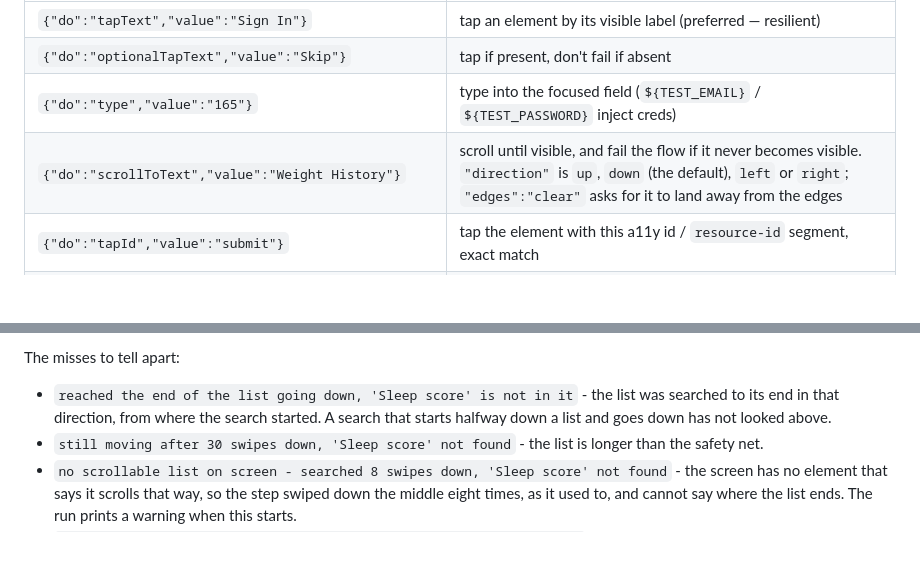
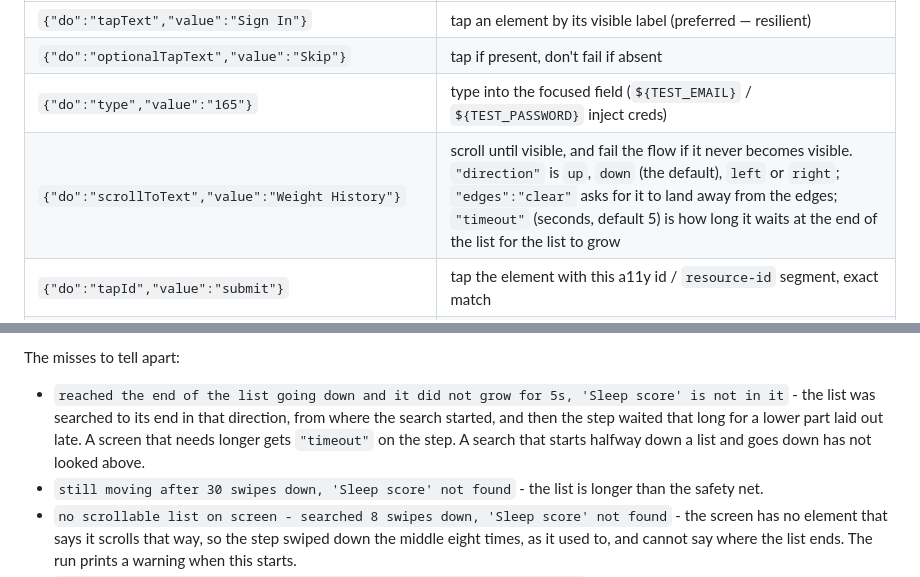
Before and after one commit to karlmehta/yukti, a Markdown page: docs/AF-USER-GUIDE.md, 2 parts joined by grey strips. Rendered like a GitHub page; blank space fills up the shorter version.

```diff
--- a/docs/AF-USER-GUIDE.md
+++ b/docs/AF-USER-GUIDE.md
@@ -121,7 +121,7 @@ A flow is `{ "name": "...", "steps": [ ... ] }`. Common step verbs:
 | `{"do":"tapText","value":"Sign In"}` | tap an element by its visible label (preferred — resilient) |
 | `{"do":"optionalTapText","value":"Skip"}` | tap if present, don't fail if absent |
 | `{"do":"type","value":"165"}` | type into the focused field (`${TEST_EMAIL}` / `${TEST_PASSWORD}` inject creds) |
-| `{"do":"scrollToText","value":"Weight History"}` | scroll until visible, and fail the flow if it never becomes visible. `"direction"` is `up`, `down` (the default), `left` or `right`; `"edges":"clear"` asks for it to land away from the edges |
+| `{"do":"scrollToText","value":"Weight History"}` | scroll until visible, and fail the flow if it never becomes visible. `"direction"` is `up`, `down` (the default), `left` or `right`; `"edges":"clear"` asks for it to land away from the edges; `"timeout"` (seconds, default 5) is how long it waits at the end of the list for the list to grow |
 | `{"do":"tapId","value":"submit"}` | tap the element with this a11y id / `resource-id` segment, exact match |
 | `{"do":"assertText","value":"Logged"}` | verify the text is on screen (the test's checkpoint — perceivable text only, no scroll). Matches the whole label, case as written; add `"match":"contains"` for a partial match |
 | `{"do":"assertId","value":"weight_card"}` | verify an element with this id is on screen |
@@ -357,8 +357,10 @@ swipe, and then the keyboard is left as it is.
 
 The misses to tell apart:
 
-- `reached the end of the list going down, 'Sleep score' is not in it` - the
-  list was searched to its end in that direction, from where the search started.
+- `reached the end of the list going down and it did not grow for 5s, 'Sleep
+  score' is not in it` - the list was searched to its end in that direction,
+  from where the search started, and then the step waited that long for a lower
+  part laid out late. A screen that needs longer gets `"timeout"` on the step.
   A search that starts halfway down a list and goes down has not looked above.
 - `still moving after 30 swipes down, 'Sleep score' not found` - the list is
   longer than the safety net.
```
Also changed, not shown: docs/RUNBOOK.md (+13 -5 lines).
